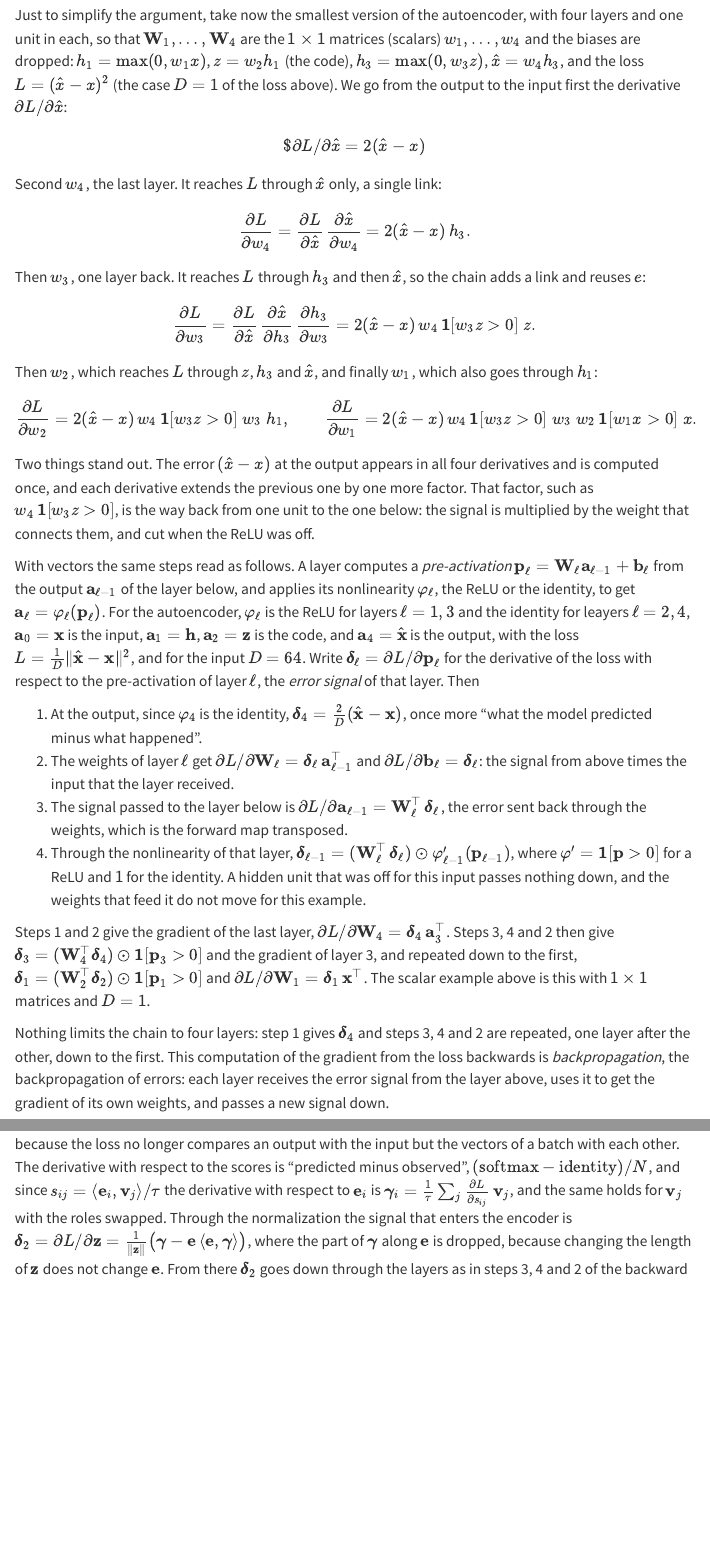
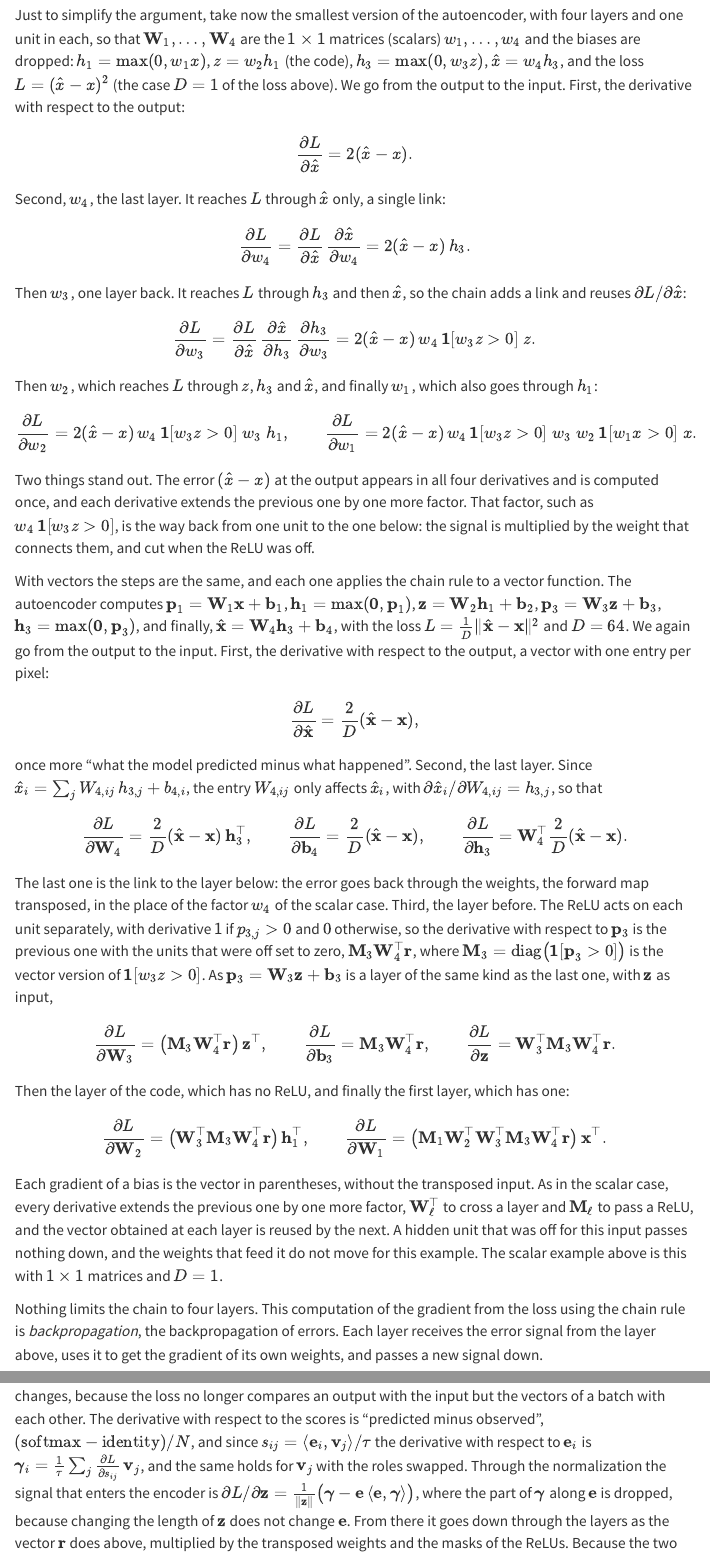
Before and after one commit to marcmagransdeabril/embedding-revolution-private, a Quarto document (chapters/embedding_spaces.qmd): the page in a window 1100 px wide, from 11500 px down, and a second part further down, joined at a grey line. Rendered offline with R 4.5, knitr and Pandoc in place of Quarto, with nearby package versions; menus at the side of the page are left out; long lines of code are wrapped.

Commit message:
Clarify the explanation of the backpropagation process in autoencoders by refining the description of gradients and their computation across layers.

```diff
--- a/chapters/embedding_spaces.qmd
+++ b/chapters/embedding_spaces.qmd
@@ -564,18 +564,18 @@ Training through gradient descent needs the derivative of $L$ with respect to th
 
 The weights of the last layer are the closest to the loss, and their derivative is direct. Each earlier layer is one link farther, and the *chain rule* gives its derivative, so we go backwards: last layer first, then the one before it, down to the first. If $L$ depends on $u$ and $u$ depends on $\theta$, then $\partial L/\partial\theta = (\partial L/\partial u)(\partial u/\partial\theta)$, and for a longer chain the derivative is the product of the derivatives of its links. We used it in the box on cross-entropy, where the loss depended on the weights through the scores.
 
-Just to simplify the argument, take now the smallest version of the autoencoder, with four layers and one unit in each, so that $\mathbf{W}_1,\dots,\mathbf{W}_4$ are the $1\times 1$ matrices (scalars) $w_1,\dots,w_4$ and the biases are dropped: $h_1 = \max(0, w_1 x)$, $z = w_2 h_1$ (the code), $h_3 = \max(0, w_3 z)$, $\hat{x} = w_4 h_3$, and the loss $L = (\hat{x} - x)^2$ (the case $D = 1$ of the loss above). We go from the output to the input first the derivative $\partial L/\partial\hat{x}$:
+Just to simplify the argument, take now the smallest version of the autoencoder, with four layers and one unit in each, so that $\mathbf{W}_1,\dots,\mathbf{W}_4$ are the $1\times 1$ matrices (scalars) $w_1,\dots,w_4$ and the biases are dropped: $h_1 = \max(0, w_1 x)$, $z = w_2 h_1$ (the code), $h_3 = \max(0, w_3 z)$, $\hat{x} = w_4 h_3$, and the loss $L = (\hat{x} - x)^2$ (the case $D = 1$ of the loss above). We go from the output to the input. First, the derivative with respect to the output:
 $$
-$\partial L/\partial\hat{x}=2(\hat{x} - x)
+\frac{\partial L}{\partial\hat{x}}=2(\hat{x} - x).
 $$
 
-Second $w_4$, the last layer. It reaches $L$ through $\hat{x}$ only, a single link:
+Second, $w_4$, the last layer. It reaches $L$ through $\hat{x}$ only, a single link:
 
 $$
 \frac{\partial L}{\partial w_4} = \frac{\partial L}{\partial \hat{x}}\,\frac{\partial \hat{x}}{\partial w_4} = 2(\hat{x} - x)\,h_3.
 $$
 
-Then $w_3$, one layer back. It reaches $L$ through $h_3$ and then $\hat{x}$, so the chain adds a link and reuses $e$:
+Then $w_3$, one layer back. It reaches $L$ through $h_3$ and then $\hat{x}$, so the chain adds a link and reuses $\partial L/\partial\hat{x}$:
 
 $$
 \frac{\partial L}{\partial w_3} = \frac{\partial L}{\partial \hat{x}}\,\frac{\partial \hat{x}}{\partial h_3}\,\frac{\partial h_3}{\partial w_3} = 2(\hat{x} - x)\,w_4\,\mathbf{1}[w_3 z > 0]\;z.
@@ -591,15 +591,40 @@ $$
 
 Two things stand out. The error $(\hat{x} - x)$ at the output appears in all four derivatives and is computed once, and each derivative extends the previous one by one more factor. That factor, such as $w_4\,\mathbf{1}[w_3 z > 0]$, is the way back from one unit to the one below: the signal is multiplied by the weight that connects them, and cut when the ReLU was off.
 
-With vectors the same steps read as follows. A layer computes a *pre-activation* $\mathbf{p}_\ell = \mathbf{W}_\ell \mathbf{a}_{\ell-1} + \mathbf{b}_\ell$ from the output $\mathbf{a}_{\ell-1}$ of the layer below, and applies its nonlinearity $\varphi_\ell$, the ReLU or the identity, to get $\mathbf{a}_\ell = \varphi_\ell(\mathbf{p}_\ell)$. For the autoencoder, $\varphi_\ell$ is the ReLU for layers $\ell = 1, 3$ and the identity for leayers $\ell = 2, 4$, $\mathbf{a}_0 = \mathbf{x}$ is the input, $\mathbf{a}_1 = \mathbf{h}$, $\mathbf{a}_2 = \mathbf{z}$ is the code, and $\mathbf{a}_4 = \hat{\mathbf{x}}$ is the output, with the loss $L = \frac{1}{D}\lVert\hat{\mathbf{x}} - \mathbf{x}\rVert^2$, and for the input $D = 64$. Write $\boldsymbol{\delta}_\ell = \partial L/\partial \mathbf{p}_\ell$ for the derivative of the loss with respect to the pre-activation of layer $\ell$, the *error signal* of that layer. Then
+With vectors the steps are the same, and each one applies the chain rule to a vector function. The autoencoder computes $\mathbf{p}_1 = \mathbf{W}_1\mathbf{x} + \mathbf{b}_1$, $\mathbf{h}_1 = \max(\mathbf{0}, \mathbf{p}_1)$, $\mathbf{z} = \mathbf{W}_2\mathbf{h}_1 + \mathbf{b}_2$, $\mathbf{p}_3 = \mathbf{W}_3\mathbf{z} + \mathbf{b}_3$, $\mathbf{h}_3 = \max(\mathbf{0}, \mathbf{p}_3)$, and finally, $\hat{\mathbf{x}} = \mathbf{W}_4\mathbf{h}_3 + \mathbf{b}_4$, with the loss $L = \frac{1}{D}\lVert\hat{\mathbf{x}} - \mathbf{x}\rVert^2$ and $D = 64$. We again go from the output to the input. First, the derivative with respect to the output, a vector with one entry per pixel:
 
-1. At the output, since $\varphi_4$ is the identity, $\boldsymbol{\delta}_4 = \frac{2}{D}(\hat{\mathbf{x}} - \mathbf{x})$, once more "what the model predicted minus what happened".
-2. The weights of layer $\ell$ get $\partial L/\partial\mathbf{W}_\ell = \boldsymbol{\delta}_\ell\,\mathbf{a}_{\ell-1}^\top$ and $\partial L/\partial\mathbf{b}_\ell = \boldsymbol{\delta}_\ell$: the signal from above times the input that the layer received.
-3. The signal passed to the layer below is $\partial L/\partial \mathbf{a}_{\ell-1} = \mathbf{W}_\ell^\top\,\boldsymbol{\delta}_\ell$, the error sent back through the weights, which is the forward map transposed.
-4. Through the nonlinearity of that layer, $\boldsymbol{\delta}_{\ell-1} = (\mathbf{W}_\ell^\top\,\boldsymbol{\delta}_\ell) \odot \varphi_{\ell-1}'(\mathbf{p}_{\ell-1})$, where $\varphi' = \mathbf{1}[\mathbf{p} > 0]$ for a ReLU and $1$ for the identity. A hidden unit that was off for this input passes nothing down, and the weights that feed it do not move for this example.
+$$
+\frac{\partial L}{\partial\hat{\mathbf{x}}} = \frac{2}{D}(\hat{\mathbf{x}} - \mathbf{x}),
+$$
 
-Steps 1 and 2 give the gradient of the last layer, $\partial L/\partial\mathbf{W}_4 = \boldsymbol{\delta}_4\,\mathbf{a}_3^\top$. Steps 3, 4 and 2 then give $\boldsymbol{\delta}_3 = (\mathbf{W}_4^\top\boldsymbol{\delta}_4)\odot\mathbf{1}[\mathbf{p}_3 > 0]$ and the gradient of layer 3, and repeated down to the first, $\boldsymbol{\delta}_1 = (\mathbf{W}_2^\top\boldsymbol{\delta}_2)\odot\mathbf{1}[\mathbf{p}_1 > 0]$ and $\partial L/\partial\mathbf{W}_1 = \boldsymbol{\delta}_1\,\mathbf{x}^\top$. The scalar example above is this with $1\times 1$ matrices and $D = 1$.
+once more "what the model predicted minus what happened". Second, the last layer. Since $\hat{x}_i = \sum_j W_{4,ij}\,h_{3,j} + b_{4,i}$, the entry $W_{4,ij}$ only affects $\hat{x}_i$, with $\partial\hat{x}_i/\partial W_{4,ij} = h_{3,j}$, so that
 
-Nothing limits the chain to four layers: step 1 gives $\boldsymbol{\delta}_4$ and steps 3, 4 and 2 are repeated, one layer after the other, down to the first. This computation of the gradient from the loss backwards is *backpropagation*, the backpropagation of errors: each layer receives the error signal from the layer above, uses it to get the gradient of its own weights, and passes a new signal down.
+$$
+\frac{\partial L}{\partial \mathbf{W}_4} = \frac{2}{D}(\hat{\mathbf{x}} - \mathbf{x})\,\mathbf{h}_3^\top,
+\qquad
+\frac{\partial L}{\partial \mathbf{b}_4} = \frac{2}{D}(\hat{\mathbf{x}} - \mathbf{x}),
+\qquad
+\frac{\partial L}{\partial \mathbf{h}_3} = \mathbf{W}_4^\top\frac{2}{D}(\hat{\mathbf{x}} - \mathbf{x}).
+$$
 
-Two features are worth keeping in mind. The encoder has no loss of its own, and it learns from the errors of the decoder, which reach it through the code: the first layer learns from the same error as the last one, after it has been weighted by the layers in between and filtered by their ReLUs. And the cost is small. The forward pass keeps every $\mathbf{a}_\ell$, which step 2 needs, and a backward pass then costs about as much as a forward pass, whatever the number of layers. Getting the same gradient by moving each weight in turn and watching the loss, with central finite differences, takes two forward passes per weight, $2\times 20{,}816 = 41{,}632$ for our autoencoder, for the gradient of a single step. Deriving these signals by hand and coding them is slow and error prone, and the code of the backward pass repeats that of the forward pass. Libraries automate it, under the name of automatic differentiation, which this book introduces with its first model trained in PyTorch, in @sec-ch-generative-spaces. Here the backward pass is written by hand in `numpy`, as the loop of steps 1 to 4, because the point is to see the signals travel, and it is checked before training against central finite differences, which need only the forward code (exercise 2). All the gradients are computed at the current weights, and then every array is updated at once, $\mathbf{W} \leftarrow \mathbf{W} - \eta\,\partial L/\partial\mathbf{W}$. The experiments use Adam, a variant of the step that rescales each coordinate of the gradient and starts from the same gradients. When the loss is a contrast, only step 1 changes (Learning by Contrast: Anything).
+The last one is the link to the layer below: the error goes back through the weights, the forward map transposed, in the place of the factor $w_4$ of the scalar case. Third, the layer before. The ReLU acts on each unit separately, with derivative $1$ if $p_{3,j} > 0$ and $0$ otherwise, so the derivative with respect to $\mathbf{p}_3$ is the previous one with the units that were off set to zero, $\mathbf{M}_3\mathbf{W}_4^\top\mathbf{r}$, where $\mathbf{M}_3 = \operatorname{diag}\bigl(\mathbf{1}[\mathbf{p}_3 > 0]\bigr)$ is the vector version of $\mathbf{1}[w_3 z > 0]$. As $\mathbf{p}_3 = \mathbf{W}_3\mathbf{z} + \mathbf{b}_3$ is a layer of the same kind as the last one, with $\mathbf{z}$ as input,
+
+$$
+\frac{\partial L}{\partial \mathbf{W}_3} = \bigl(\mathbf{M}_3\mathbf{W}_4^\top\mathbf{r}\bigr)\,\mathbf{z}^\top,
+\qquad
+\frac{\partial L}{\partial \mathbf{b}_3} = \mathbf{M}_3\mathbf{W}_4^\top\mathbf{r},
+\qquad
+\frac{\partial L}{\partial \mathbf{z}} = \mathbf{W}_3^\top\mathbf{M}_3\mathbf{W}_4^\top\mathbf{r}.
+$$
+
+Then the layer of the code, which has no ReLU, and finally the first layer, which has one:
+
+$$
+\frac{\partial L}{\partial \mathbf{W}_2} = \bigl(\mathbf{W}_3^\top\mathbf{M}_3\mathbf{W}_4^\top\mathbf{r}\bigr)\,\mathbf{h}_1^\top,
+\qquad
+\frac{\partial L}{\partial \mathbf{W}_1} = \bigl(\mathbf{M}_1\mathbf{W}_2^\top\mathbf{W}_3^\top\mathbf{M}_3\mathbf{W}_4^\top\mathbf{r}\bigr)\,\mathbf{x}^\top.
+$$
+
+Each gradient of a bias is the vector in parentheses, without the transposed input. As in the scalar case, every derivative extends the previous one by one more factor, $\mathbf{W}_\ell^\top$ to cross a layer and $\mathbf{M}_\ell$ to pass a ReLU, and the vector obtained at each layer is reused by the next. A hidden unit that was off for this input passes nothing down, and the weights that feed it do not move for this example. The scalar example above is this with $1\times 1$ matrices and $D = 1$.
+
+Nothing limits the chain to four layers. This computation of the gradient from the loss using the chain rule is *backpropagation*, the backpropagation of errors. Each layer receives the error signal from the layer above, uses it to get the gradient of its own weights, and passes a new signal down.
@@ -663,7 +690,7 @@ $$
 
 where $\mathbf{z}$ is the code of the previous section, before the normalization, and $\mathbf{e}$ is the unit vector that goes into the score (the vector $\mathbf{v}$ of the other side is computed the same way). The two views of a pair go through the same weights, so $f_x = f_y = f$. The network has no built-in knowledge that a shifted digit is still the same digit, and the positive pairs have to teach it. A convolutional encoder would build part of that knowledge in.
 
-The backward pass of the previous section applies to the layers as it was. Only its first step changes, because the loss no longer compares an output with the input but the vectors of a batch with each other. The derivative with respect to the scores is "predicted minus observed", $(\mathrm{softmax} - \mathrm{identity})/N$, and since $s_{ij} = \langle \mathbf{e}_i, \mathbf{v}_j\rangle/\tau$ the derivative with respect to $\mathbf{e}_i$ is $\boldsymbol{\gamma}_i = \frac{1}{\tau}\sum_j \frac{\partial L}{\partial s_{ij}}\,\mathbf{v}_j$, and the same holds for $\mathbf{v}_j$ with the roles swapped. Through the normalization the signal that enters the encoder is $\boldsymbol{\delta}_2 = \partial L/\partial\mathbf{z} = \frac{1}{\lVert\mathbf{z}\rVert}\bigl(\boldsymbol{\gamma} - \mathbf{e}\,\langle\mathbf{e},\boldsymbol{\gamma}\rangle\bigr)$, where the part of $\boldsymbol{\gamma}$ along $\mathbf{e}$ is dropped, because changing the length of $\mathbf{z}$ does not change $\mathbf{e}$. From there $\boldsymbol{\delta}_2$ goes down through the layers as in steps 3, 4 and 2 of the backward pass. Because the two views share the weights, their gradients are added before the update.
+The backward pass of the previous section applies to the layers as it was. Only the vector that starts it changes, because the loss no longer compares an output with the input but the vectors of a batch with each other. The derivative with respect to the scores is "predicted minus observed", $(\mathrm{softmax} - \mathrm{identity})/N$, and since $s_{ij} = \langle \mathbf{e}_i, \mathbf{v}_j\rangle/\tau$ the derivative with respect to $\mathbf{e}_i$ is $\boldsymbol{\gamma}_i = \frac{1}{\tau}\sum_j \frac{\partial L}{\partial s_{ij}}\,\mathbf{v}_j$, and the same holds for $\mathbf{v}_j$ with the roles swapped. Through the normalization the signal that enters the encoder is $\partial L/\partial\mathbf{z} = \frac{1}{\lVert\mathbf{z}\rVert}\bigl(\boldsymbol{\gamma} - \mathbf{e}\,\langle\mathbf{e},\boldsymbol{\gamma}\rangle\bigr)$, where the part of $\boldsymbol{\gamma}$ along $\mathbf{e}$ is dropped, because changing the length of $\mathbf{z}$ does not change $\mathbf{e}$. From there it goes down through the layers as the vector $\mathbf{r}$ does above, multiplied by the transposed weights and the masks of the ReLUs. Because the two views share the weights, their gradients are added before the update.
 
 The convergence argument carries over with a weaker conclusion. Suppose the encoders are rich enough, the data are unlimited, the positives come from the joint distribution $P(x,y)$ and the alternatives are drawn independently from $P(y)$. Then, for any $N\ge 2$, the minimizer of $\ell_N$ is a score $s_{ij} = \ln \dfrac{P(y_j\mid x_i)}{P(y_j)} + a(x_i)$, where $a(x_i)$ depends on the anchor only [@oord2018representation, Section 2.3]. The softmax normalizes over the candidates, so each row of scores is fixed only up to a constant. InfoNCE recovers the ratio $P(y\mid x)/P(y)$, the PMI of the pair, and not $\ln P(y\mid x)$ itself. As in NCE, the number of alternatives changes the variance and not the optimum. What grows with $N$ is the bound below.
 
```
Also changed, not shown: chapters/embedding_spaces.qmd (6 more changed lines).
